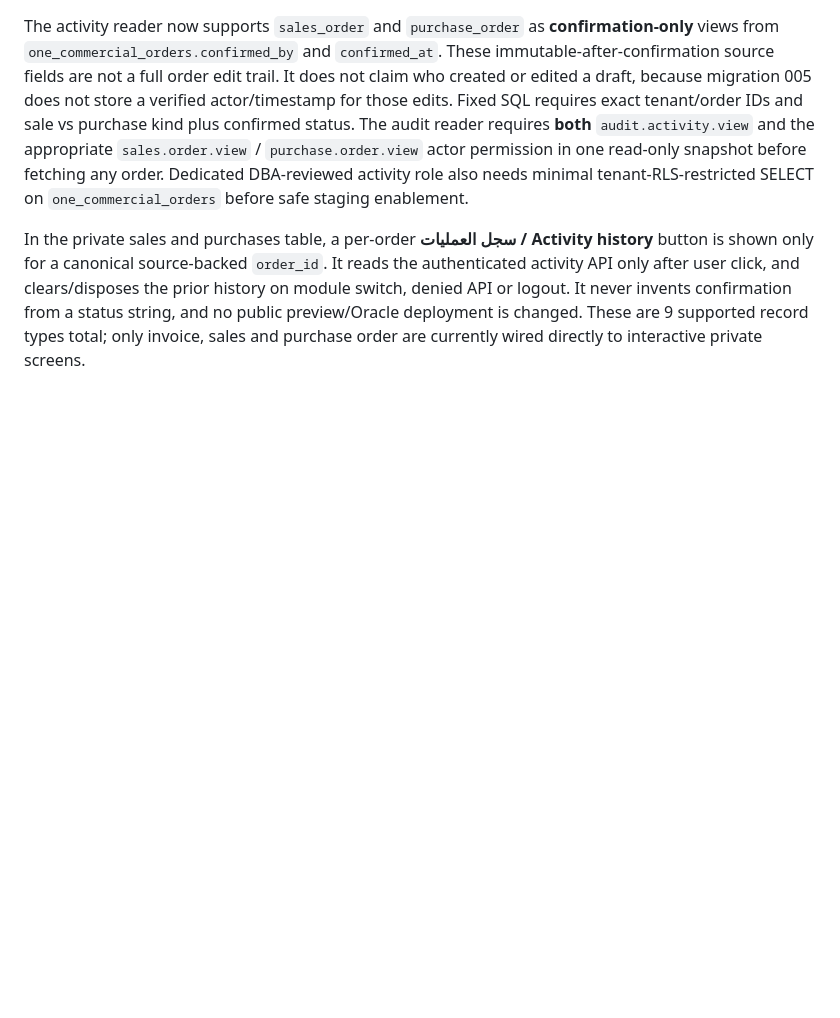
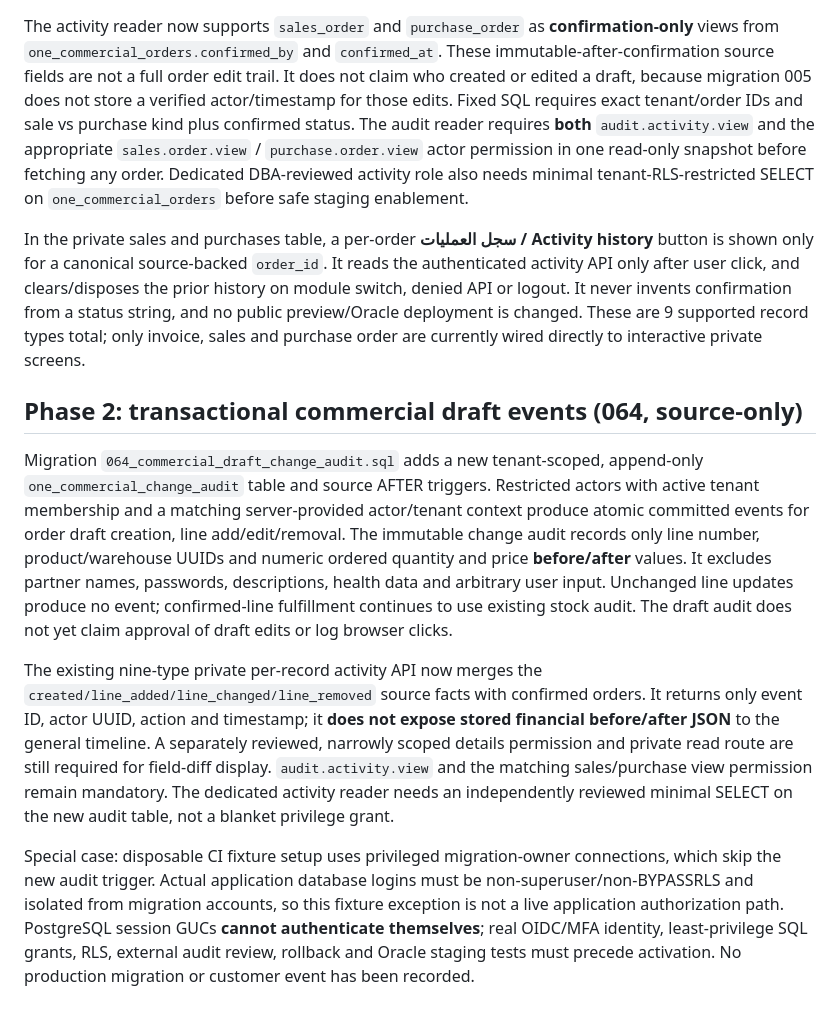
Before and after one commit to Midoalone85/onebusiness-site, a Markdown page: one-erp-next/ops/PRIVATE_ACTIVITY_TIMELINE_063_20261017.md, the part around the change. Drawn GitHub-style; blank space fills up the shorter version.

Commit message:
docs(next): define 064 atomic draft audit privacy and release gates

```diff
--- a/one-erp-next/ops/PRIVATE_ACTIVITY_TIMELINE_063_20261017.md
+++ b/one-erp-next/ops/PRIVATE_ACTIVITY_TIMELINE_063_20261017.md
@@ -52,3 +52,11 @@ This is **not live deployment**, push updates, identity-directory attribution, o
 The activity reader now supports `sales_order` and `purchase_order` as **confirmation-only** views from `one_commercial_orders.confirmed_by` and `confirmed_at`. These immutable-after-confirmation source fields are not a full order edit trail. It does not claim who created or edited a draft, because migration 005 does not store a verified actor/timestamp for those edits. Fixed SQL requires exact tenant/order IDs and sale vs purchase kind plus confirmed status. The audit reader requires **both** `audit.activity.view` and the appropriate `sales.order.view` / `purchase.order.view` actor permission in one read-only snapshot before fetching any order. Dedicated DBA-reviewed activity role also needs minimal tenant-RLS-restricted SELECT on `one_commercial_orders` before safe staging enablement.
 
 In the private sales and purchases table, a per-order **سجل العمليات / Activity history** button is shown only for a canonical source-backed `order_id`. It reads the authenticated activity API only after user click, and clears/disposes the prior history on module switch, denied API or logout. It never invents confirmation from a status string, and no public preview/Oracle deployment is changed. These are 9 supported record types total; only invoice, sales and purchase order are currently wired directly to interactive private screens.
+
+## Phase 2: transactional commercial draft events (064, source-only)
+
+Migration `064_commercial_draft_change_audit.sql` adds a new tenant-scoped, append-only `one_commercial_change_audit` table and source AFTER triggers. Restricted actors with active tenant membership and a matching server-provided actor/tenant context produce atomic committed events for order draft creation, line add/edit/removal. The immutable change audit records only line number, product/warehouse UUIDs and numeric ordered quantity and price **before/after** values. It excludes partner names, passwords, descriptions, health data and arbitrary user input. Unchanged line updates produce no event; confirmed-line fulfillment continues to use existing stock audit. The draft audit does not yet claim approval of draft edits or log browser clicks.
+
+The existing nine-type private per-record activity API now merges the `created/line_added/line_changed/line_removed` source facts with confirmed orders. It returns only event ID, actor UUID, action and timestamp; it **does not expose stored financial before/after JSON** to the general timeline. A separately reviewed, narrowly scoped details permission and private read route are still required for field-diff display. `audit.activity.view` and the matching sales/purchase view permission remain mandatory. The dedicated activity reader needs an independently reviewed minimal SELECT on the new audit table, not a blanket privilege grant.
+
+Special case: disposable CI fixture setup uses privileged migration-owner connections, which skip the new audit trigger. Actual application database logins must be non-superuser/non-BYPASSRLS and isolated from migration accounts, so this fixture exception is not a live application authorization path. PostgreSQL session GUCs **cannot authenticate themselves**; real OIDC/MFA identity, least-privilege SQL grants, RLS, external audit review, rollback and Oracle staging tests must precede activation. No production migration or customer event has been recorded.
```
